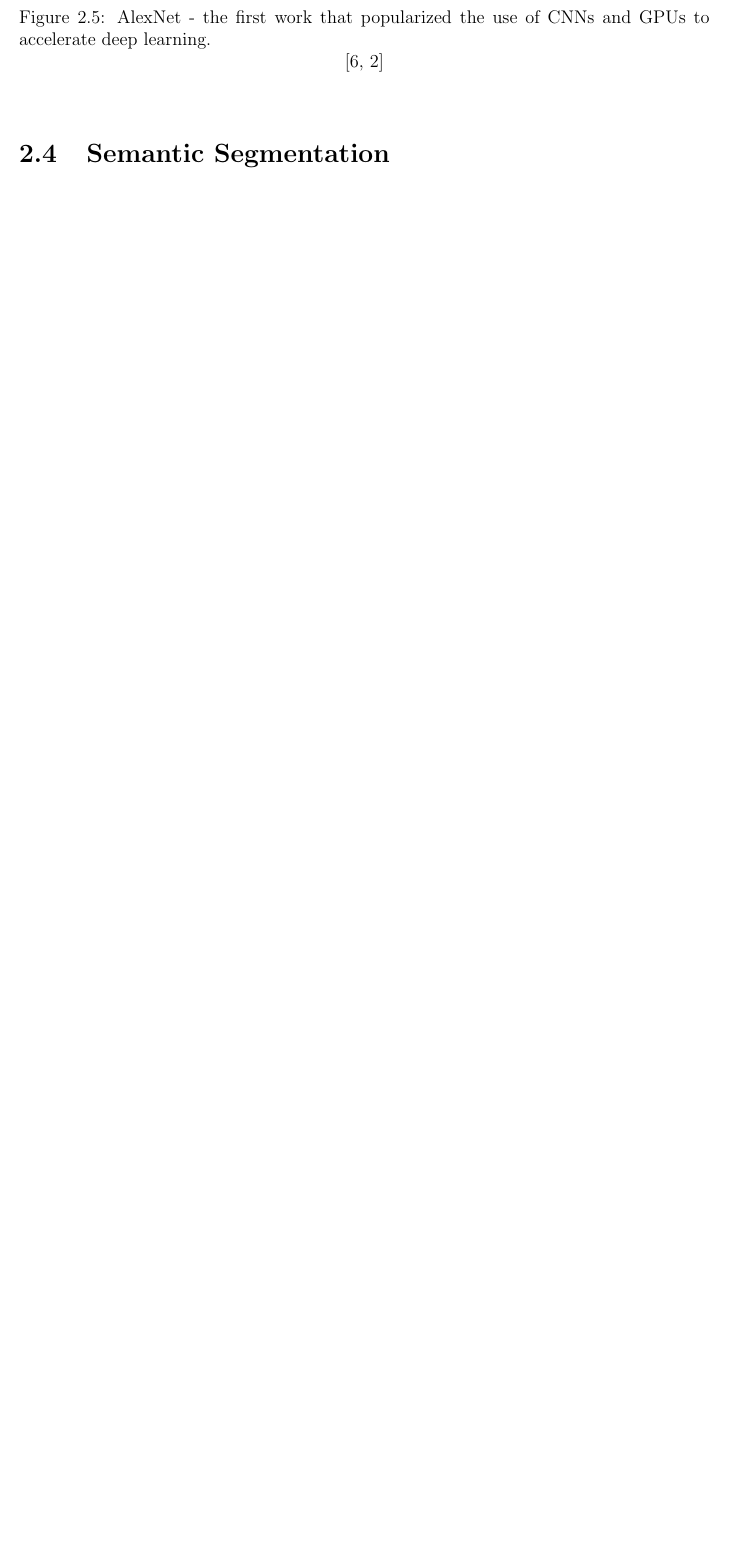
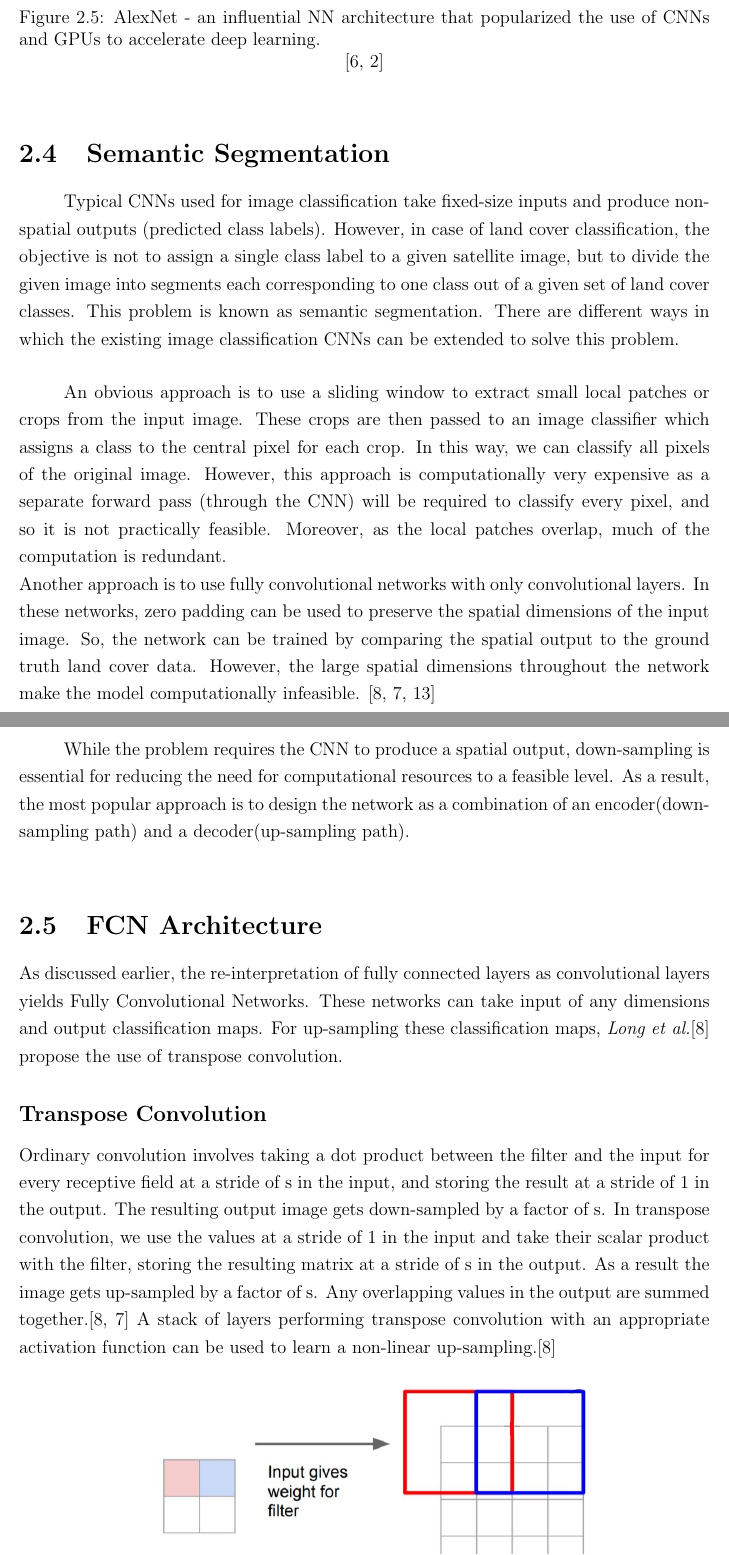
Before and after one commit to Nisarg2104/Project-Report-1-IIRS-ISRO, a LaTeX thesis (main.tex): part of page 17 of 18 before the commit and two parts of pages 17 and 18 of 22 after it, the two joined at a grey line, cut so that both start at the same text, the shorter picture padded with empty space. Compiled offline with pdfLaTeX.

Commit message:
Finished FCN.

```diff
--- a/main.tex
+++ b/main.tex
@@ -298,6 +298,18 @@ All of these different types of layers can be stacked together in various ways t
 \begin{figure}[h]
 \centering
 \includegraphics[width=\textwidth]{cnn3.jpg}
-\caption{AlexNet - the first work that popularized the use of CNNs and GPUs to accelerate deep learning.}\cite{alexnet, alexnetimg}
+\caption{AlexNet - an influential NN architecture that popularized the use of CNNs and GPUs to accelerate deep learning.}\cite{alexnet, alexnetimg}
 \end{figure}
 \section{Semantic Segmentation}
+\paragraph{}
+Typical CNNs used for image classification take fixed-size inputs and produce non-spatial outputs (predicted class labels). However, in case of land cover classification, the objective is not to assign a single class label to a given satellite image, but to divide the given image into segments each corresponding to one class out of a given set of land cover classes. This problem is known as semantic segmentation. There are different ways in which the existing image classification CNNs can be extended to solve this problem.
+\paragraph{}
+An obvious approach is to use a sliding window to extract small local patches or crops from the input image. These crops are then passed to an image classifier which assigns a class to the central pixel for each crop. In this way, we can classify all pixels of the original image. However, this approach is computationally very expensive as a separate forward pass (through the CNN) will be required to classify every pixel, and so it is not practically feasible. Moreover, as the local patches overlap, much of the computation is redundant.\\
+Another approach is to use fully convolutional networks with only convolutional layers. In these networks, zero padding can be used to preserve the spatial dimensions of the input image. So, the network can be trained by comparing the spatial output to the ground truth land cover data. However, the large spatial dimensions throughout the network make the model computationally infeasible. \cite{long2015fully, cs231n, unet}
+\paragraph{}
+While the problem requires the CNN to produce a spatial output, down-sampling is essential for reducing the need for computational resources to a feasible level. As a result, the most popular approach is to design the network as a combination of an encoder(down-sampling path) and a decoder(up-sampling path).\\
+\section{FCN Architecture}
+As discussed earlier, the re-interpretation of fully connected layers as convolutional layers yields Fully Convolutional Networks. These networks can take input of any dimensions and output classification maps. For up-sampling these classification maps, \textit{Long et al.}\cite{long2015fully} propose the use of transpose convolution.
+\subsection{Transpose Convolution}
+Ordinary convolution involves taking a dot product between the filter and the input for every receptive field at a stride of s in the input, and storing the result at a stride of 1 in the output. The resulting output image gets down-sampled by a factor of s. In transpose convolution, we use the values at a stride of 1 in the input and take their scalar product with the filter, storing the resulting matrix at a stride of s in the output. As a result the image gets up-sampled by a factor of s. Any overlapping values in the output are summed together.\cite{long2015fully, cs231n}
+A stack of layers performing transpose convolution with an appropriate activation function can be used to learn a non-linear up-sampling.\cite{long2015fully}\begin{figure}[h]
@@ -303,0 +321 @@ All of these different types of layers can be stacked together in various ways t
+\subsection{Skip Connections}
@@ -304,2 +334,4 @@ All of these different types of layers can be stacked together in various ways t
+\section{U-Net Architecture}
+Proposed by \textit{Ronneberger et al.} \cite{unet}, the U-Net architecture builds upon and extends the FCN architecture for more precise segmentation using a smaller training dataset.
 \printbibliography[title={References}]
 \end{document}
```
Also changed, not shown: ref.bib (+9 -0 lines), images/fcn.JPG (added), images/fcn2.JPG (added), images/fcn3.jpg (added), main.pdf, main.tex (17 more changed lines), 1 other file.
